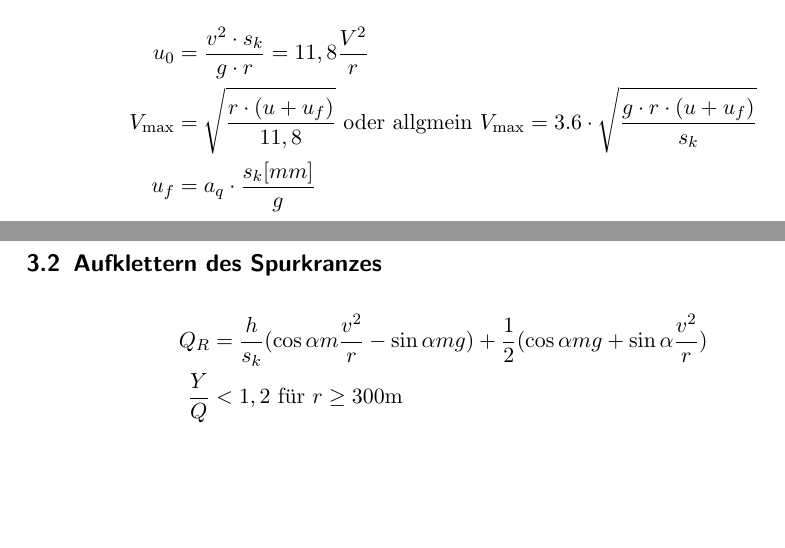
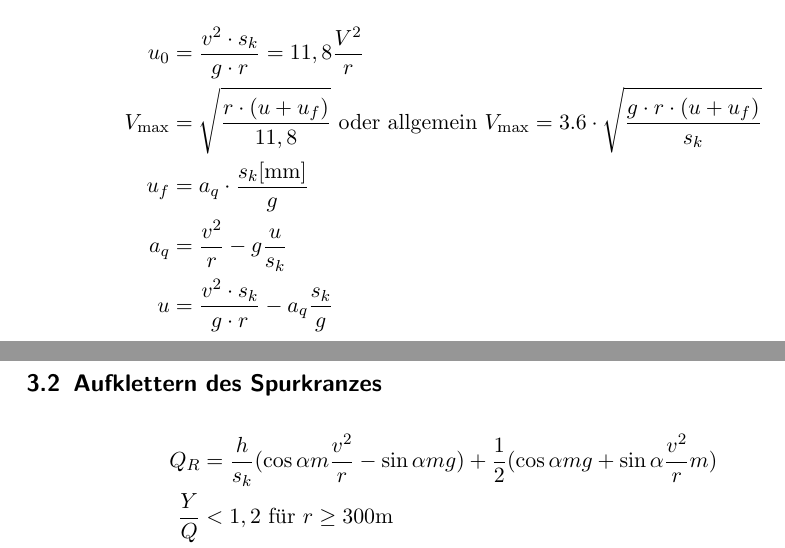
Before and after one commit to brantsch/gst_formelsammlung, a LaTeX document (Formelsammlung_GST.tex): two parts of pages 1 and 2 of 2, joined at a grey line, cut so that both start at the same text, the shorter picture padded with empty space. Compiled offline with pdfLaTeX.

Commit message:
Masse an einer Stelle vergessen, allgemeines

```diff
--- a/Formelsammlung_GST.tex
+++ b/Formelsammlung_GST.tex
@@ -20,8 +20,10 @@
 	\section{Fahren im Gleisbogen}
 	\begin{align*}
 		u_0 &= \frac{v^2 \cdot s_k}{g\cdot r} = 11,8\frac{V^2}{r} \\
-		V_{\text{max}} &= \sqrt{\frac{r\cdot(u+u_f)}{11,8}} \text{ oder allgmein } V_{\text{max}} = 3.6 \cdot \sqrt{\frac{g\cdot r \cdot (u + u_f)}{s_k}} \\
-		u_f &= a_q \cdot \frac{s_k[mm]}{g}
+		V_{\text{max}} &= \sqrt{\frac{r\cdot(u+u_f)}{11,8}} \text{ oder allgemein } V_{\text{max}} = 3.6 \cdot \sqrt{\frac{g\cdot r \cdot (u + u_f)}{s_k}} \\
+		u_f &= a_q \cdot \frac{s_k[\mathrm{mm}]}{g} \\
+		a_q &= \frac{v^2}{r} - g\frac{u}{s_k} \\
+		u &= \frac{v^2 \cdot s_k}{g\cdot r} - a_q\frac{s_k}{g}
 	\end{align*}
 
 	\section{Entgleisungssicherheit}
@@ -36,7 +38,7 @@
 
 	\subsection{Aufklettern des Spurkranzes}
 	\begin{align*}
-		Q_R &= \frac{h}{s_k} (\cos\alpha{}m\frac{v^2}{r}-\sin\alpha{}mg) + \frac{1}{2}(\cos\alpha{}mg + \sin\alpha{}\frac{v^2}{r}) \\
+		Q_R &= \frac{h}{s_k} (\cos\alpha{}m\frac{v^2}{r}-\sin\alpha{}mg) + \frac{1}{2}(\cos\alpha{}mg + \sin\alpha{}\frac{v^2}{r}m) \\
 		\frac{Y}{Q} &< 1,2 \text{ für } r\geq300\mathrm{m} \\
 		\frac{Y}{Q} &< 0,8 \text{ für } r<300\mathrm{m}
 	\end{align*}
```
